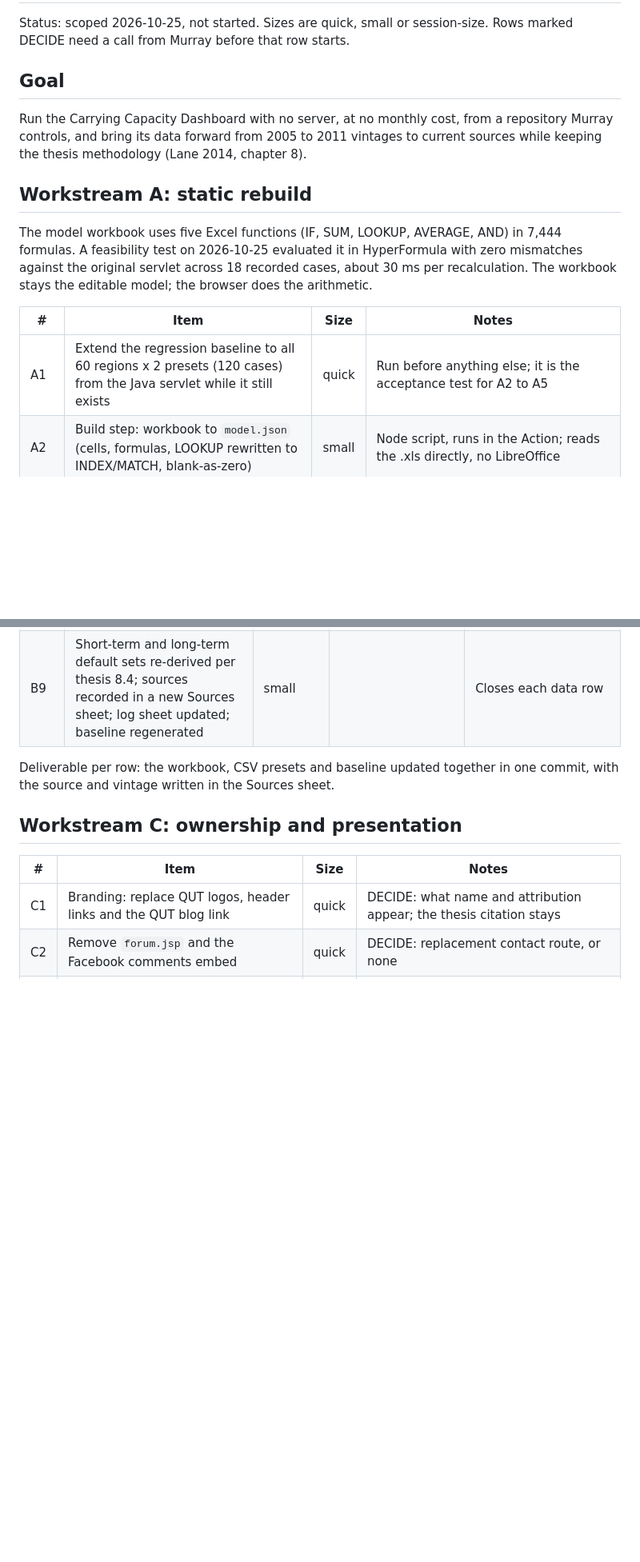
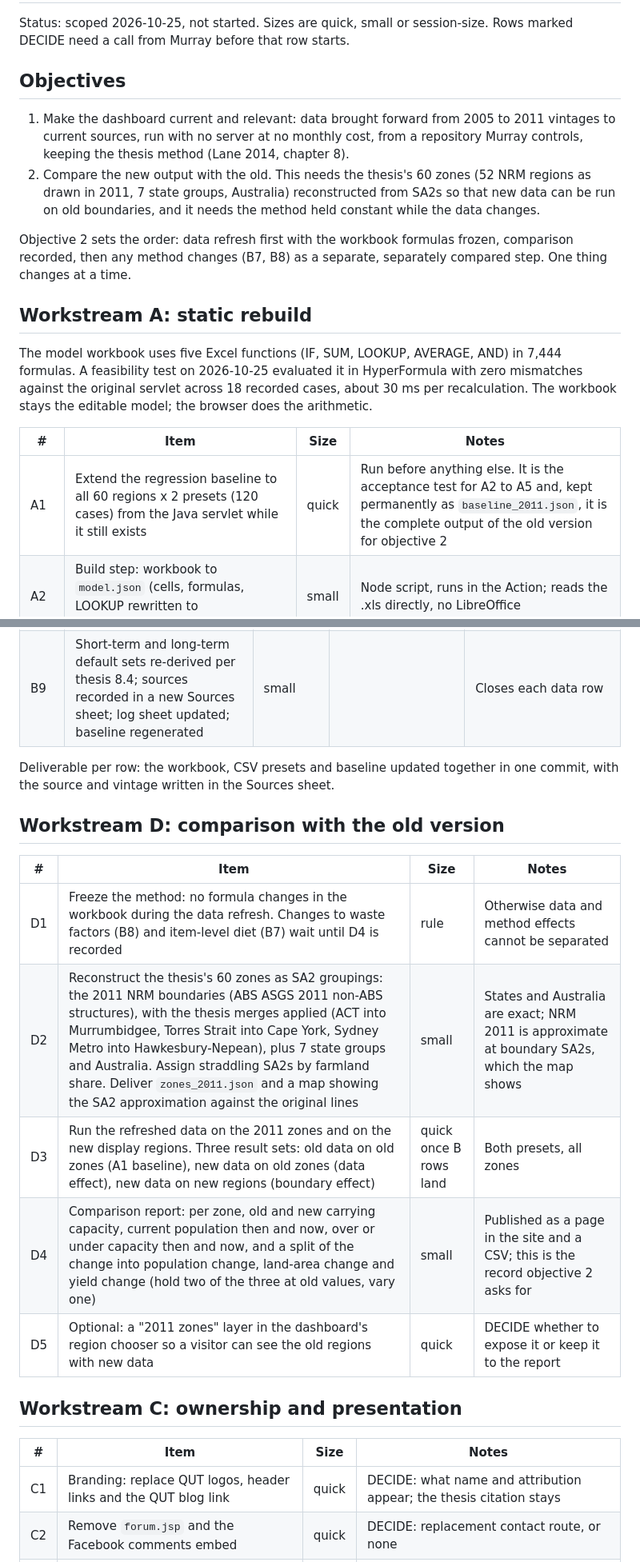
Before and after one commit to MurrayLane/carrying-capacity-dashboard, a Markdown page: SCOPE.md, 2 parts joined by grey strips. Shown at 80% size. Drawn GitHub-style; blank space fills up the shorter version.

Commit message:
Scope: add the comparison objective, reconstruct the 2011 zones from SA2s, freeze the method during the data refresh
Co-Authored-By: Claude Fable 5.1 <noreply@anthropic.com>
Claude-Session: https://claude.ai/code/session_01XXQBHdMaZdACmwVRXSVrPJ

```diff
--- a/SCOPE.md
+++ b/SCOPE.md
@@ -3,11 +3,19 @@
 Status: scoped 2026-10-25, not started. Sizes are quick, small or session-size.
 Rows marked DECIDE need a call from Murray before that row starts.
 
-## Goal
+## Objectives
 
-Run the Carrying Capacity Dashboard with no server, at no monthly cost, from a
-repository Murray controls, and bring its data forward from 2005 to 2011 vintages
-to current sources while keeping the thesis methodology (Lane 2014, chapter 8).
+1. Make the dashboard current and relevant: data brought forward from 2005 to
+   2011 vintages to current sources, run with no server at no monthly cost, from a
+   repository Murray controls, keeping the thesis method (Lane 2014, chapter 8).
+2. Compare the new output with the old. This needs the thesis's 60 zones (52
+   NRM regions as drawn in 2011, 7 state groups, Australia) reconstructed from
+   SA2s so that new data can be run on old boundaries, and it needs the method
+   held constant while the data changes.
+
+Objective 2 sets the order: data refresh first with the workbook formulas frozen,
+comparison recorded, then any method changes (B7, B8) as a separate, separately
+compared step. One thing changes at a time.
 
 ## Workstream A: static rebuild
 
@@ -19,7 +27,7 @@ the arithmetic.
 
 | # | Item | Size | Notes |
 |---|------|------|-------|
-| A1 | Extend the regression baseline to all 60 regions x 2 presets (120 cases) from the Java servlet while it still exists | quick | Run before anything else; it is the acceptance test for A2 to A5 |
+| A1 | Extend the regression baseline to all 60 regions x 2 presets (120 cases) from the Java servlet while it still exists | quick | Run before anything else. It is the acceptance test for A2 to A5 and, kept permanently as `baseline_2011.json`, it is the complete output of the old version for objective 2 |
 | A2 | Build step: workbook to `model.json` (cells, formulas, LOOKUP rewritten to INDEX/MATCH, blank-as-zero) | small | Node script, runs in the Action; reads the .xls directly, no LibreOffice |
 | A2a | Move regional data out of the workbook: the Yield sheet's one-column-per-region block and the Settings default rows become `regions.json`; the evaluator injects the selected region's yield vector and land areas at evaluation time | small | Removes the 60-region cap and the .xls 256-column limit; the workbook keeps only the method. Prerequisite for B0's drill-down |
 | A3 | Browser evaluator: load `model.json` into HyperFormula, write the 24 inputs, read B76, C84:D89, B91:E107 | small | Same contract as `CarryingCapacityModel.java` |
@@ -60,6 +68,16 @@ year with crop data by region.
 Deliverable per row: the workbook, CSV presets and baseline updated together in
 one commit, with the source and vintage written in the Sources sheet.
 
+## Workstream D: comparison with the old version
+
+| # | Item | Size | Notes |
+|---|------|------|-------|
+| D1 | Freeze the method: no formula changes in the workbook during the data refresh. Changes to waste factors (B8) and item-level diet (B7) wait until D4 is recorded | rule | Otherwise data and method effects cannot be separated |
+| D2 | Reconstruct the thesis's 60 zones as SA2 groupings: the 2011 NRM boundaries (ABS ASGS 2011 non-ABS structures), with the thesis merges applied (ACT into Murrumbidgee, Torres Strait into Cape York, Sydney Metro into Hawkesbury-Nepean), plus 7 state groups and Australia. Assign straddling SA2s by farmland share. Deliver `zones_2011.json` and a map showing the SA2 approximation against the original lines | small | States and Australia are exact; NRM 2011 is approximate at boundary SA2s, which the map shows |
+| D3 | Run the refreshed data on the 2011 zones and on the new display regions. Three result sets: old data on old zones (A1 baseline), new data on old zones (data effect), new data on new regions (boundary effect) | quick once B rows land | Both presets, all zones |
+| D4 | Comparison report: per zone, old and new carrying capacity, current population then and now, over or under capacity then and now, and a split of the change into population change, land-area change and yield change (hold two of the three at old values, vary one) | small | Published as a page in the site and a CSV; this is the record objective 2 asks for |
+| D5 | Optional: a "2011 zones" layer in the dashboard's region chooser so a visitor can see the old regions with new data | quick | DECIDE whether to expose it or keep it to the report |
+
 ## Workstream C: ownership and presentation
 
 | # | Item | Size | Notes |
```
Also changed, not shown: other parts of SCOPE.md (+2 -1 lines).
